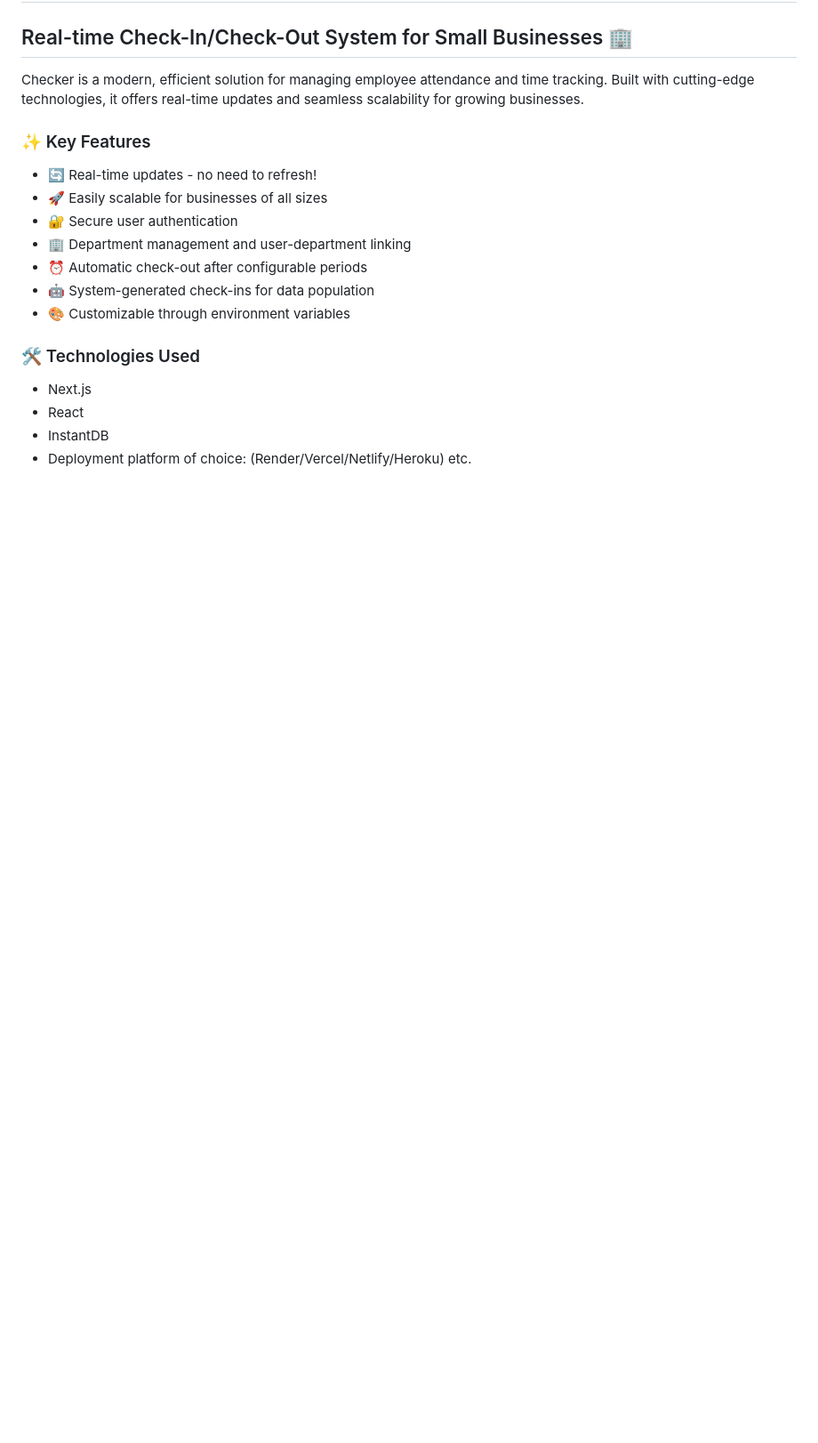
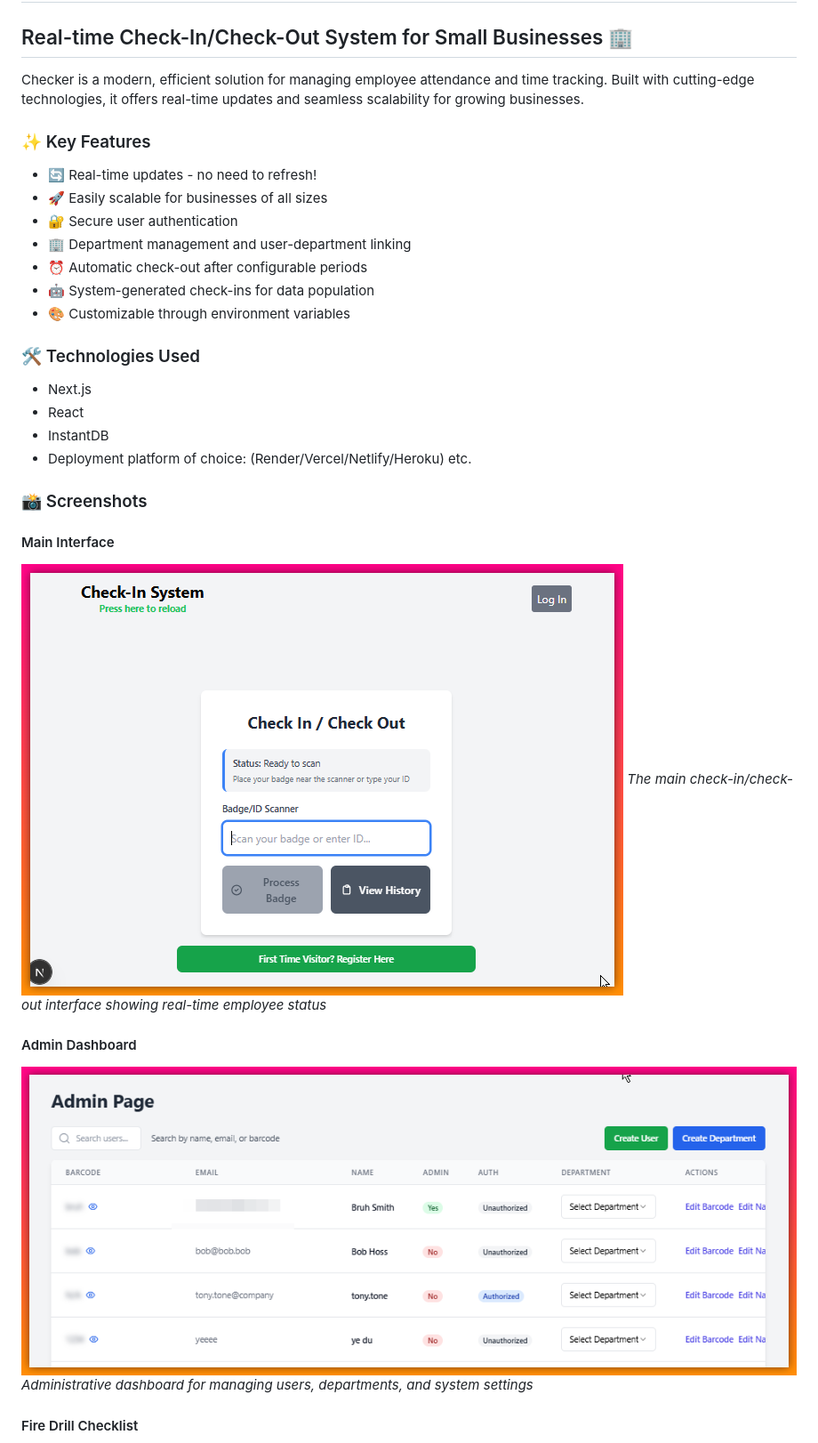
Before and after one commit to ashlessscythe/checker, a Markdown page: README.md, the part around one of its changes. Shown at 89% size. Rendered like a GitHub page; pictures changed too: docs/images/admin_page.png (added), docs/images/main_page.png (added); blank space fills up the shorter version.

Commit message:
added screenshots to readme

```diff
--- a/README.md
+++ b/README.md
@@ -20,3 +20,18 @@ Checker is a modern, efficient solution for managing employee attendance and tim
 - React
 - InstantDB
 - Deployment platform of choice: (Render/Vercel/Netlify/Heroku) etc.
+
+### 📸 Screenshots
+
+#### Main Interface
+
+![Main Page](docs/images/main_page.png)
+_The main check-in/check-out interface showing real-time employee status_
+
+#### Admin Dashboard
+
+![Admin Page](docs/images/admin_page.png)
+_Administrative dashboard for managing users, departments, and system settings_
+
+#### Fire Drill Checklist
+
```
Also changed, not shown: other parts of README.md (+7 -0 lines), docs/images/firedrill_checklist.png (added), docs/images/recent_checkins.png (added), 3 other files.
